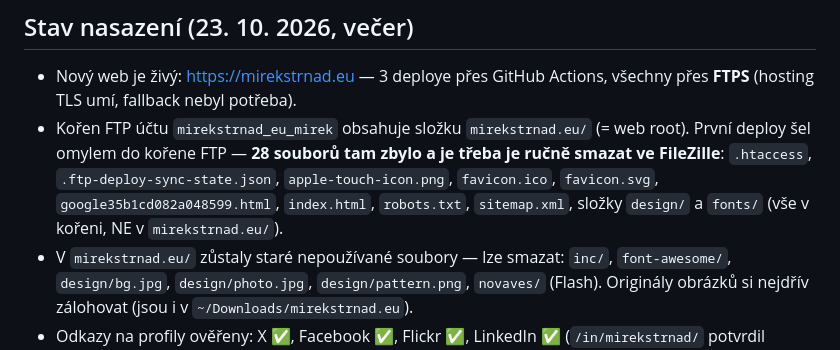
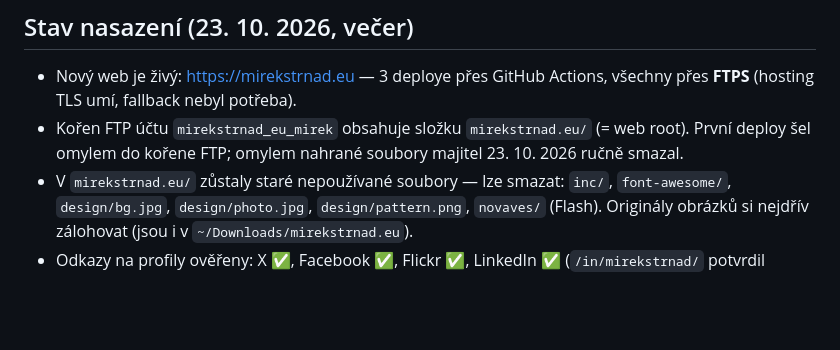
Before and after one commit to mirekstrnad/mirekstrnad.eu, a Markdown page: docs/wiki/03-provoz.md, the part around the change. Rendered like a GitHub page; blank space fills up the shorter version.

Commit message:
Docs: kořen FTP uklizen
Co-Authored-By: Claude Fable 5.1 <noreply@anthropic.com>
Claude-Session: https://claude.ai/code/session_01A5jaLNaERDPbXVYNdC5pQb

```diff
--- a/docs/wiki/03-provoz.md
+++ b/docs/wiki/03-provoz.md
@@ -84,12 +84,8 @@ a posílá HSTS `max-age=86400`. securityheaders.com: **A**.
 - Nový web je živý: https://mirekstrnad.eu — 3 deploye přes GitHub Actions,
   všechny přes **FTPS** (hosting TLS umí, fallback nebyl potřeba).
 - Kořen FTP účtu `mirekstrnad_eu_mirek` obsahuje složku `mirekstrnad.eu/`
-  (= web root). První deploy šel omylem do kořene FTP — **28 souborů tam
-  zbylo a je třeba je ručně smazat ve FileZille**: `.htaccess`,
-  `.ftp-deploy-sync-state.json`, `apple-touch-icon.png`, `favicon.ico`,
-  `favicon.svg`, `google35b1cd082a048599.html`, `index.html`, `robots.txt`,
-  `sitemap.xml`, složky `design/` a `fonts/` (vše v kořeni, NE v
-  `mirekstrnad.eu/`).
+  (= web root). První deploy šel omylem do kořene FTP; omylem nahrané
+  soubory majitel 23. 10. 2026 ručně smazal.
 - V `mirekstrnad.eu/` zůstaly staré nepoužívané soubory — lze smazat:
   `inc/`, `font-awesome/`, `design/bg.jpg`, `design/photo.jpg`,
   `design/pattern.png`, `novaves/` (Flash). Originály obrázků si nejdřív
```
